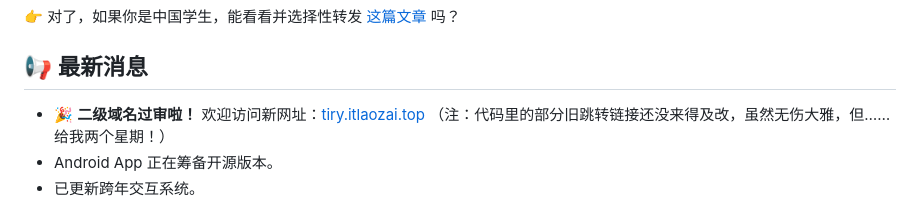
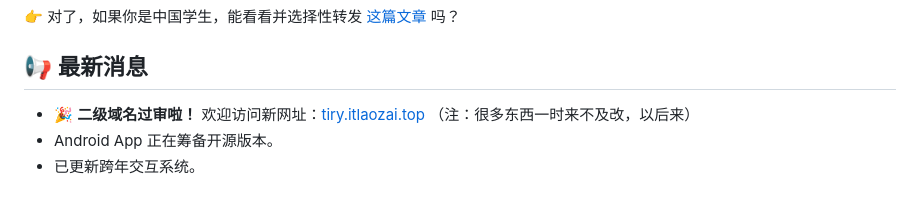
Before and after one commit to Yokitu/TiryWebsite, a Markdown page: README.md, the part around the change. Rendered like a GitHub page.

Commit message:
更新 README.md

```diff
--- a/README.md
+++ b/README.md
@@ -67,7 +67,7 @@ TiryHi 是一款面向 Tiry 团队（及所有人）的工具箱应用，包含
 
 ## 📢 最新消息
 
-- 🎉 **二级域名过审啦！** 欢迎访问新网址：[tiry.itlaozai.top](https://tiry.itlaozai.top/) （注：代码里的部分旧跳转链接还没来得及改，虽然无伤大雅，但……给我两个星期！）
+- 🎉 **二级域名过审啦！** 欢迎访问新网址：[tiry.itlaozai.top](https://tiry.itlaozai.top/) （注：很多东西一时来不及改，以后来）
 - Android App 正在筹备开源版本。
 - 已更新跨年交互系统。
 
```
